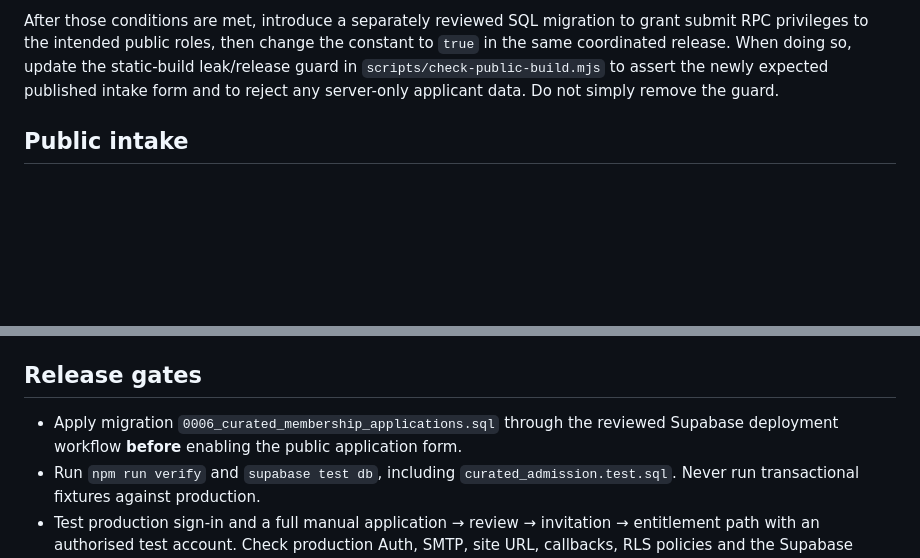
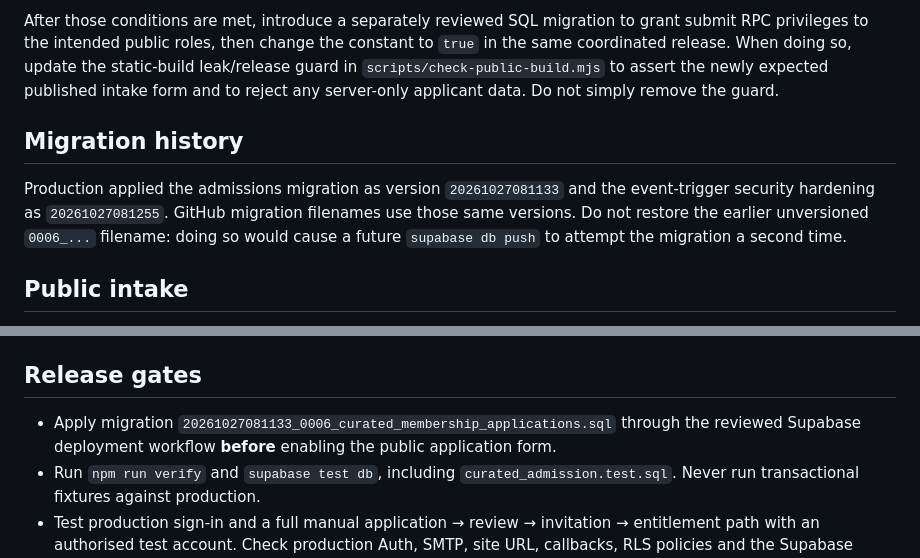
Before and after one commit to PARC-Labs/Applied-State-Site, a Markdown page: docs/CURATED_ADMISSION.md, 2 parts joined by grey strips. GitHub-like rendering; blank space fills up the shorter version.

Commit message:
Document exact production migration versions and prevent drift

```diff
--- a/docs/CURATED_ADMISSION.md
+++ b/docs/CURATED_ADMISSION.md
@@ -9,6 +9,10 @@ The database migration 0006 also deliberately denies execution of the submission
 The compiled website deliberately keeps the public application form closed with `ADMISSION_INTAKE_OPEN = false` in `src/lib/admission-release.ts`. This permits a safe code deployment before the database and abuse protections are ready. The website must not solicit applications until operators have validated the production Supabase migration, staff-only review, account invitation and tested sign-in, retention policy, and abuse controls.
 
 After those conditions are met, introduce a separately reviewed SQL migration to grant submit RPC privileges to the intended public roles, then change the constant to `true` in the same coordinated release. When doing so, update the static-build leak/release guard in `scripts/check-public-build.mjs` to assert the newly expected published intake form and to reject any server-only applicant data. Do not simply remove the guard.
+
+## Migration history
+
+Production applied the admissions migration as version `20261027081133` and the event-trigger security hardening as `20261027081255`. GitHub migration filenames use those same versions. Do not restore the earlier unversioned `0006_...` filename: doing so would cause a future `supabase db push` to attempt the migration a second time.
 
 ## Public intake
 
@@ -44,7 +48,7 @@ After those conditions are met, introduce a separately reviewed SQL migration to
 
 ## Release gates
 
-- Apply migration `0006_curated_membership_applications.sql` through the reviewed Supabase deployment workflow **before** enabling the public application form.
+- Apply migration `20261027081133_0006_curated_membership_applications.sql` through the reviewed Supabase deployment workflow **before** enabling the public application form.
 - Run `npm run verify` and `supabase test db`, including `curated_admission.test.sql`. Never run transactional fixtures against production.
 - Test production sign-in and a full manual application → review → invitation → entitlement path with an authorised test account. Check production Auth, SMTP, site URL, callbacks, RLS policies and the Supabase browser-safe publishable configuration.
 - Do not mark admission live merely because the static page is reachable. The migration and staff-only workflow must work in the production environment.
```
